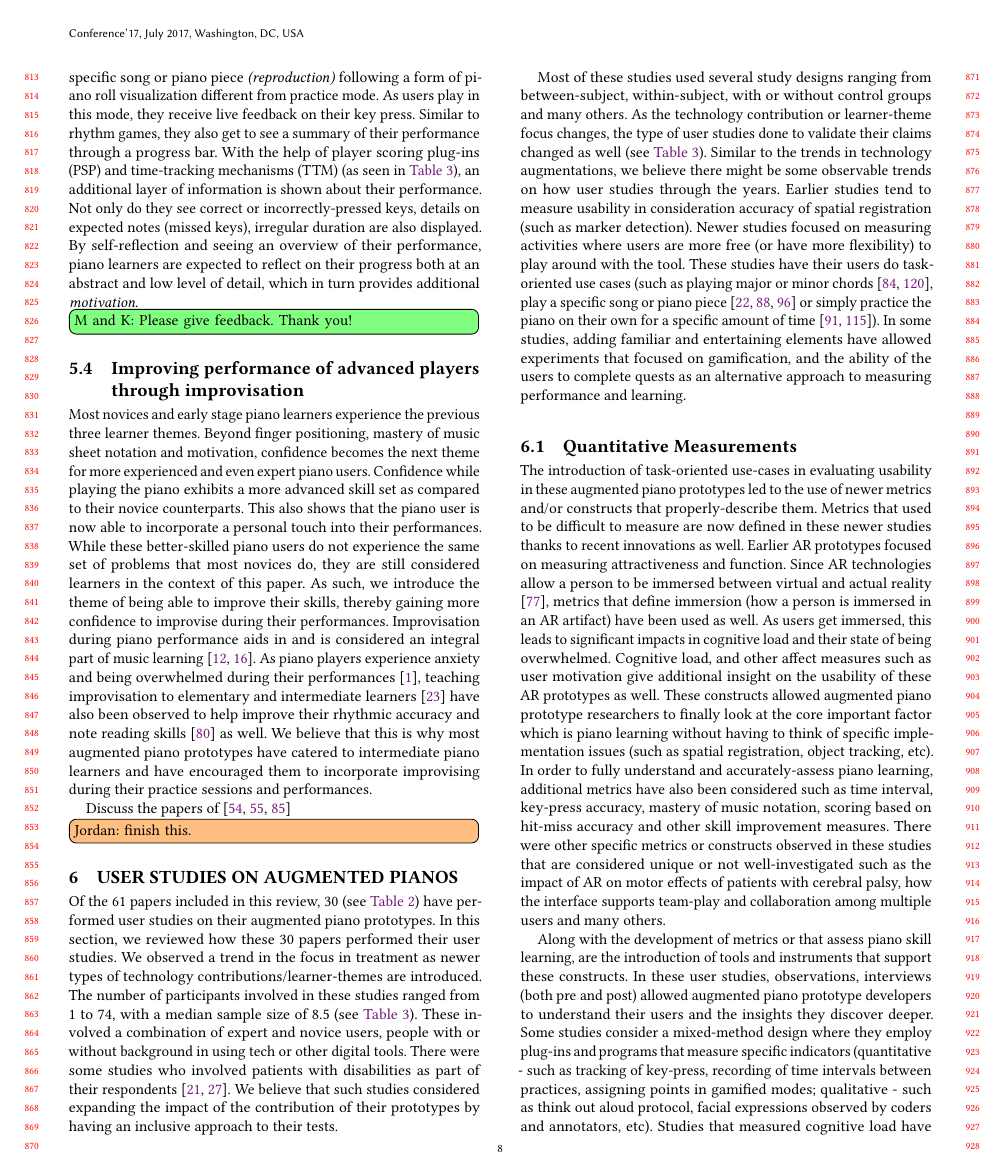
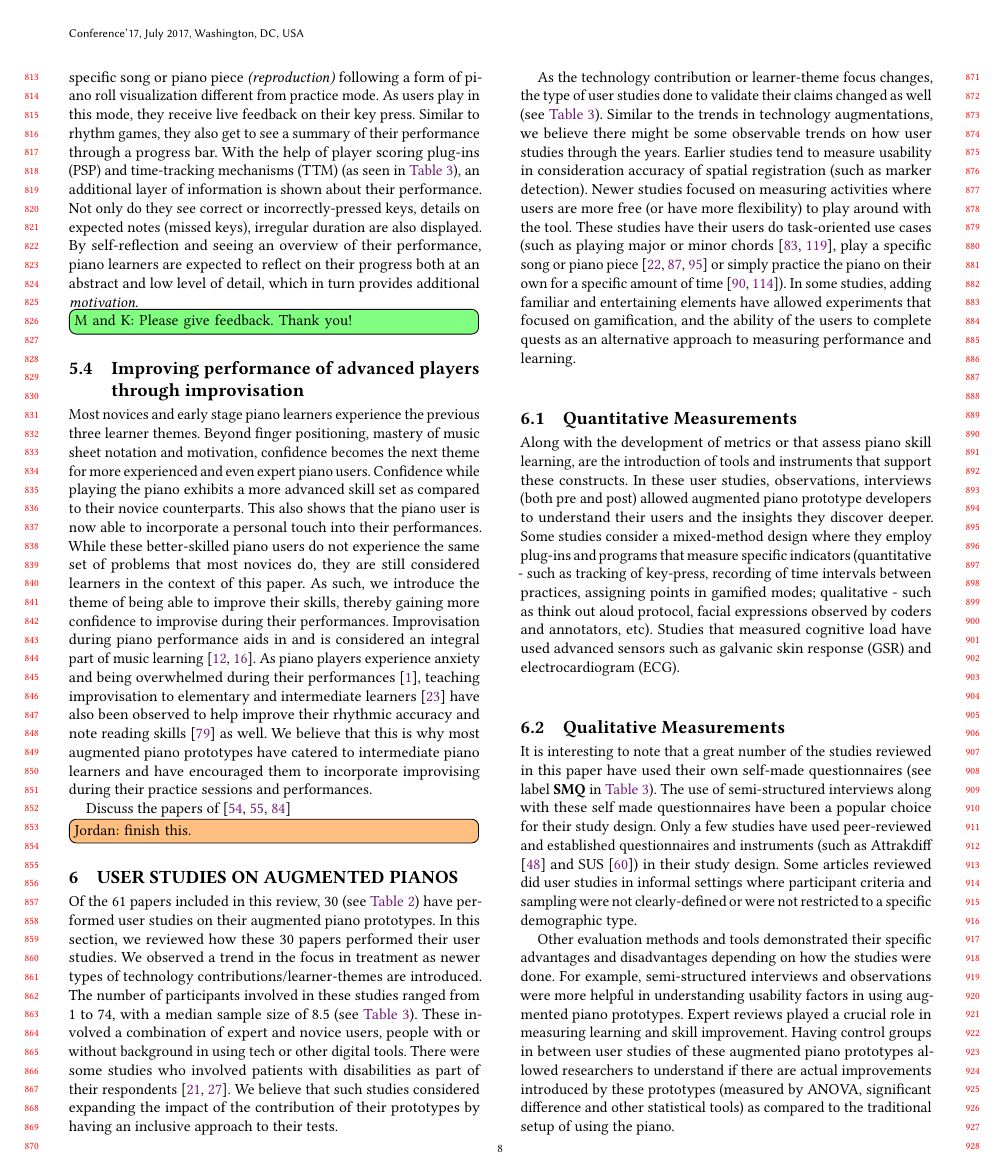
Before and after one commit to jrdndj/ARPianoReview-acm, a LaTeX paper (sample-manuscript.tex): page 8 of 12. Compiled offline with pdfLaTeX.

Commit message:
resolved comments in the conclusion section and introduction

```diff
--- a/sample-manuscript.tex
+++ b/sample-manuscript.tex
@@ -473,10 +473,10 @@ We observed a trend in the focus in treatment as newer types of technology contr
 %What separates HCI research from other disciplines is it properly gauges the impact of the prototypes, systems into their human users. Specific human factors and affordances are usually discovered as these user studies are done. We begin looking at these evaluation techniques introduced with the participants involved and their respective size.
 The number of participants involved in these studies ranged from 1 to 74, with a median sample size of 8.5 (see \autoref{tab:us-all}). These involved a combination of expert and novice users, people with or without background in using tech or other digital tools. There were some studies who involved patients with disabilities as part of their respondents \cite{correa2009computer, chouvatut2013virtual}. We believe that such studies considered expanding the impact of the contribution of their prototypes by having an inclusive approach to their tests.
 
-Most of these studies used several study designs ranging from between-subject, within-subject, with or without control groups and many others. As the technology contribution or learner-theme focus changes, the type of user studies done to validate their claims changed as well (see \autoref{tab:us-all}). Similar to the trends in technology augmentations, we believe there might be some observable trends on how user studies through the years. Earlier studies tend to measure usability in consideration accuracy of spatial registration (such as marker detection). Newer studies focused on measuring activities where users are more free (or have more flexibility) to play around with the tool. These studies have their users do task-oriented use cases (such as playing major or minor chords \cite{nugraha2014pemanfaatan, xiao2010mirrorfugue}, play a specific song or piano piece \cite{chow2013music, sandnes2019enhanced,pan2018pilot} or simply practice the piano on their own for a specific amount of time \cite{weing2013piano, raymaekers2014game}). In some studies, adding familiar and entertaining elements have allowed experiments that focused on gamification, and the ability of the users to complete quests as an alternative approach to measuring performance and learning.
+As the technology contribution or learner-theme focus changes, the type of user studies done to validate their claims changed as well (see \autoref{tab:us-all}). Similar to the trends in technology augmentations, we believe there might be some observable trends on how user studies through the years. Earlier studies tend to measure usability in consideration accuracy of spatial registration (such as marker detection). Newer studies focused on measuring activities where users are more free (or have more flexibility) to play around with the tool. These studies have their users do task-oriented use cases (such as playing major or minor chords \cite{nugraha2014pemanfaatan, xiao2010mirrorfugue}, play a specific song or piano piece \cite{chow2013music, sandnes2019enhanced,pan2018pilot} or simply practice the piano on their own for a specific amount of time \cite{weing2013piano, raymaekers2014game}). In some studies, adding familiar and entertaining elements have allowed experiments that focused on gamification, and the ability of the users to complete quests as an alternative approach to measuring performance and learning.
 
 \subsection{Quantitative Measurements}
-The introduction of task-oriented use-cases in evaluating usability in these augmented piano prototypes led to the use of newer metrics and/or constructs that properly-describe them. Metrics that used to be difficult to measure are now defined in these newer studies thanks to recent innovations as well. Earlier AR prototypes focused on measuring attractiveness and function. Since AR technologies allow a person to be immersed between virtual and actual reality \cite{milgram1995augmented}, metrics that define immersion (how a person is immersed in an AR artifact) have been used as well. As users get immersed, this leads to significant impacts in cognitive load and their state of being overwhelmed. Cognitive load, and other affect measures such as user motivation give additional insight on the usability of these AR prototypes as well. These constructs allowed augmented piano prototype researchers to finally look at the core important factor which is piano learning without having to think of specific implementation issues (such as spatial registration, object tracking, etc). In order to fully understand and accurately-assess piano learning, additional metrics have also been considered such as time interval, key-press accuracy, mastery of music notation, scoring based on hit-miss accuracy and other skill improvement measures. There were other specific metrics or constructs observed in these studies that are considered unique or not well-investigated such as the impact of AR on motor effects of patients with cerebral palsy, how the interface supports team-play and collaboration among multiple users and many others.
+%The introduction of task-oriented use-cases in evaluating usability in these augmented piano prototypes led to the use of newer metrics and/or constructs that properly-describe them. Metrics that used to be difficult to measure are now defined in these newer studies thanks to recent innovations as well. Earlier AR prototypes focused on measuring attractiveness and function. Since AR technologies allow a person to be immersed between virtual and actual reality \cite{milgram1995augmented}, metrics that define immersion (how a person is immersed in an AR artifact) have been used as well. As users get immersed, this leads to significant impacts in cognitive load and their state of being overwhelmed. Cognitive load, and other affect measures such as user motivation give additional insight on the usability of these AR prototypes as well. These constructs allowed augmented piano prototype researchers to finally look at the core important factor which is piano learning without having to think of specific implementation issues (such as spatial registration, object tracking, etc). In order to fully understand and accurately-assess piano learning, additional metrics have also been considered such as time interval, key-press accuracy, mastery of music notation, scoring based on hit-miss accuracy and other skill improvement measures. There were other specific metrics or constructs observed in these studies that are considered unique or not well-investigated such as the impact of AR on motor effects of patients with cerebral palsy, how the interface supports team-play and collaboration among multiple users and many others.
 
 Along with the development of metrics or that assess piano skill learning, are the introduction of tools and instruments that support these constructs. In these user studies, observations, interviews (both pre and post) allowed augmented piano prototype developers to understand their users and the insights they discover deeper. Some studies consider a mixed-method design where they employ plug-ins and programs that measure specific indicators (quantitative - such as tracking of key-press, recording of time intervals between practices, assigning points in gamified modes; qualitative - such as think out aloud protocol, facial expressions observed by coders and annotators, etc). Studies that measured cognitive load have used advanced sensors such as galvanic skin response (GSR) and electrocardiogram (ECG).
 
```
Also changed, not shown: sample-manuscript.tex (2 more changed lines).
